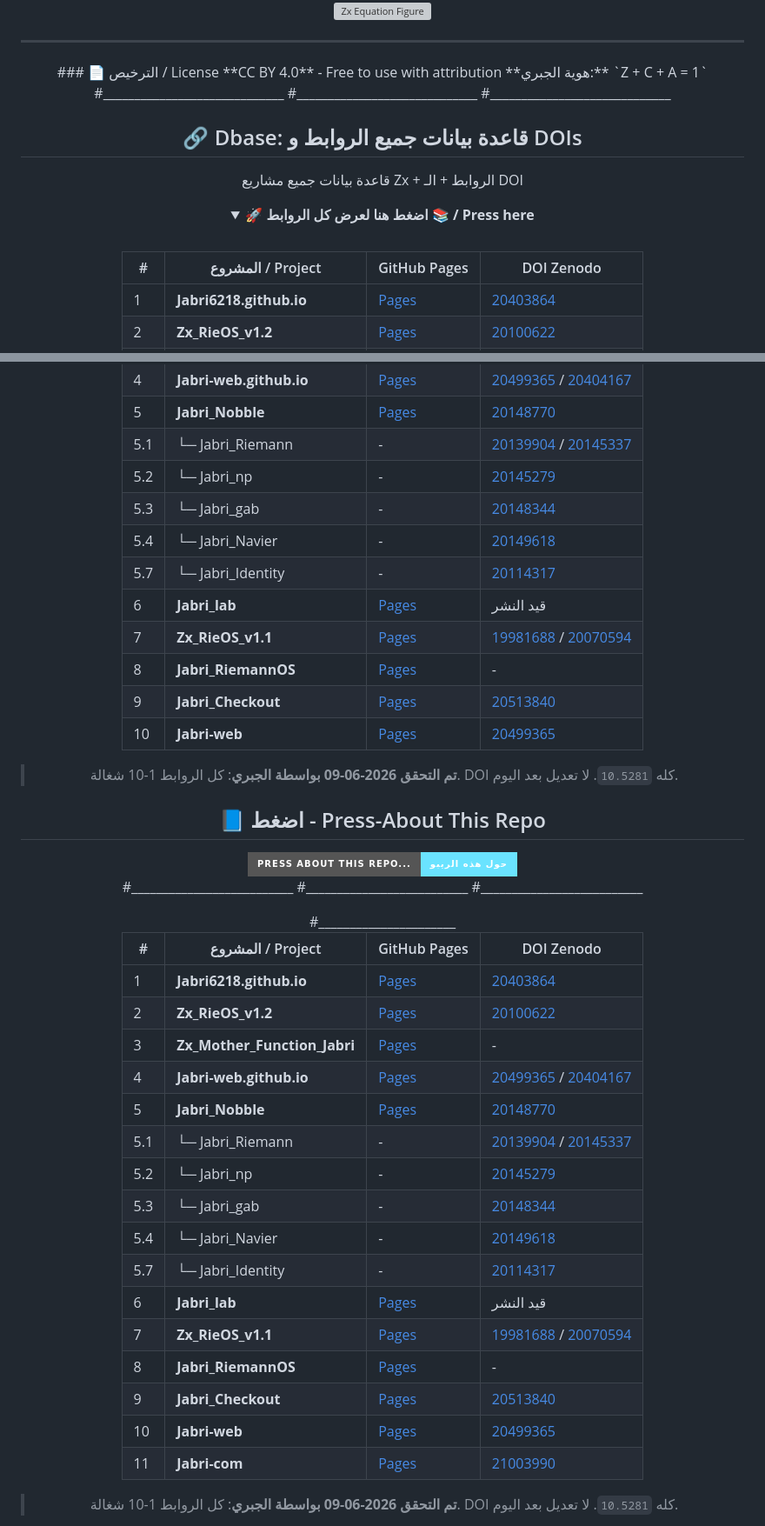
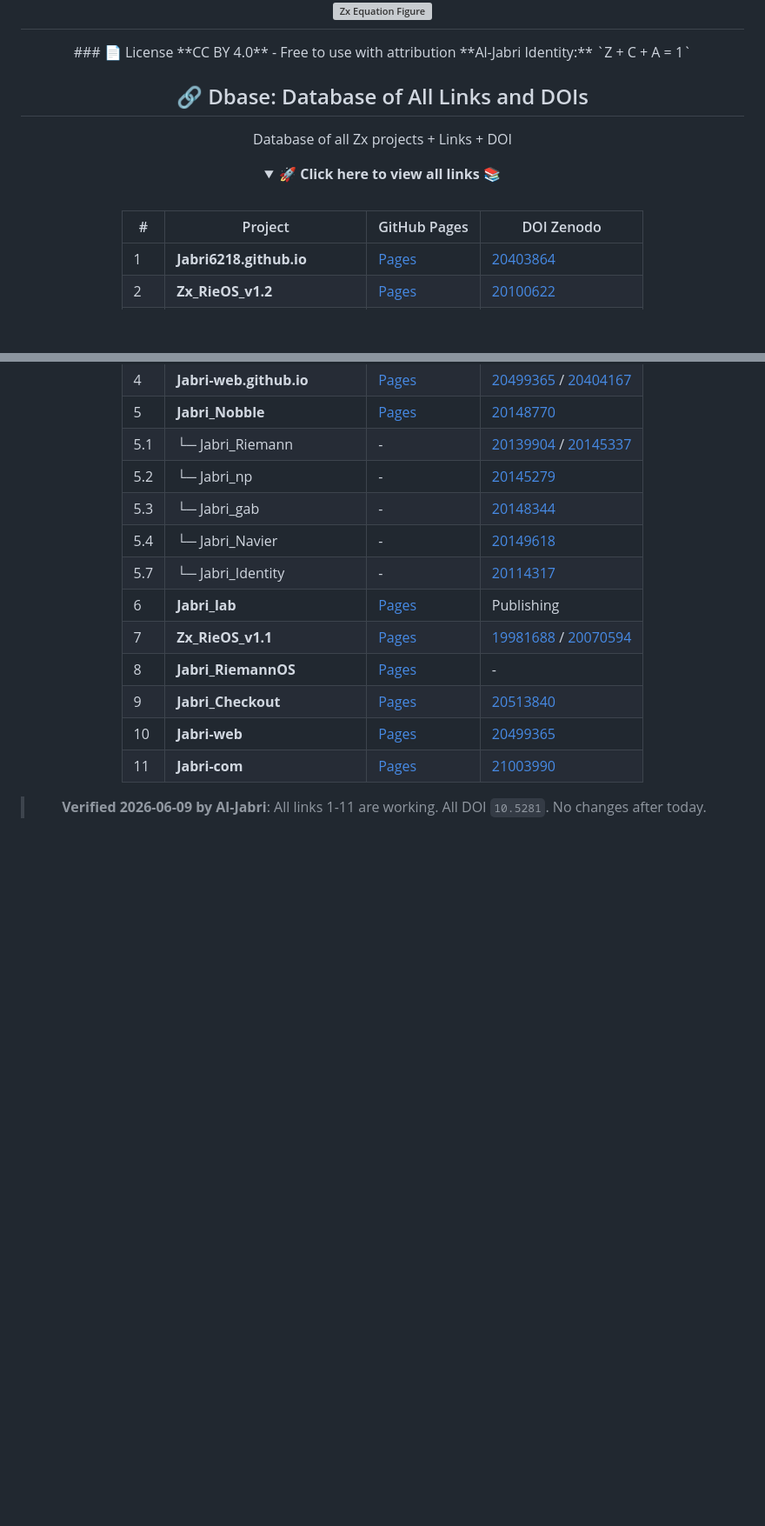
Before and after one commit to Jabri-web/Jabri-com, a Markdown page: README.md, 2 parts joined by grey strips. Shown at 87% size. Rendered like a GitHub page; folded sections open; badges without logos; blank space fills up the shorter version; grey boxes are pictures that could not be loaded.

```diff
--- a/README.md
+++ b/README.md
@@ -60,32 +53,22 @@
 ---
 ![Zx Equations](Image/Zx_Equations.png)
 ![Zx Equation Figure](Image/Zx_Eq_figure.png)
-
 ---
 
 </div>
 <div align="center">
-### 📄 الترخيص / License
+### 📄 License
 **CC BY 4.0** - Free to use with attribution
-**هوية الجبري:** `Z + C + A = 1`
+**Al-Jabri Identity:** `Z + C + A = 1`
 
-
-#_____________________________
-#_____________________________
-#_____________________________
-
-
-## 🔗 Dbase: قاعدة بيانات جميع الروابط و DOIs
-قاعدة بيانات جميع مشاريع Zx + الروابط + الـ DOI
+## 🔗 Dbase: Database of All Links and DOIs
+Database of all Zx projects + Links + DOI
 
 <details>
-
-
-<summary><b>🚀 اضغط هنا لعرض كل الروابط 📚 / Press here</b></summary>
-
+<summary><b>🚀 Click here to view all links 📚</b></summary>
 <br>
 
-| # | المشروع / Project | GitHub Pages | DOI Zenodo |
+| # | Project | GitHub Pages | DOI Zenodo |
 | --- | --- | --- | --- |
 | 1 | **Jabri6218.github.io** | [Pages](https://jabri-web.github.io/jabri62018.github.io/) | [20403864](https://doi.org/10.5281/zenodo.20403864) |
 | 2 | **Zx_RieOS_v1.2** | [Pages](https://jabri-web.github.io/Zx_RieOS_v1.2/) | [20100622](https://doi.org/10.5281/zenodo.20100622) |
@@ -97,46 +80,12 @@
 | 5.3 | └─ Jabri_gab | - | [20148344](https://doi.org/10.5281/zenodo.20148344) |
 | 5.4 | └─ Jabri_Navier | - | [20149618](https://doi.org/10.5281/zenodo.20149618) |
 | 5.7 | └─ Jabri_Identity | - | [20114317](https://doi.org/10.5281/zenodo.20114317) |
-| 6 | **Jabri_lab** | [Pages](https://jabri-web.github.io/jabri_lab/) | قيد النشر |
-| 7 | **Zx_RieOS_v1.1** | [Pages](https://Jabri-web.github.io/Zx_RieOS_v1.1/) | [19981688](https://doi.org/10.5281/zenodo.19981688) / [20070594](https://doi.org/10.5281/zenodo.20070594) |
-| 8 | **Jabri_RiemannOS** | [Pages](https://jabri-web.github.io/Jabri-RiemannOS/) | - |
-| 9 | **Jabri_Checkout** | [Pages](https://Jabri-web.github.io/Jabri_Checkout/) | [20513840](https://doi.org/10.5281/zenodo.20513840) |
-| 10 | **Jabri-web** | [Pages](https://jabri-web.github.io/Jabri-web/) | [20499365](https://doi.org/10.5281/zenodo.20499365) |
-
-> **تم التحقق 2026-06-09 بواسطة الجبري**: كل الروابط 1-10 شغالة. DOI كله `10.5281`. لا تعديل بعد اليوم.
-
-</details>
-
-## 📘 اضغط - Press-About This Repo
-<div align="center">
-<a href="./ABOUT.md">
-  <img src="https://img.shields.io/badge/Press%20about%20this%20Repo...-%D8%AD%D9%88%D9%84%20%D9%87%D8%B0%D9%87%20%D8%A7%D9%84%D8%B1%D9%8A%D8%A8%D9%88-6ae3ff?style=for-the-badge&logo=book&logoColor=white"/>
-</a>
-
-  #__________________________
-  #__________________________
-  #__________________________
-</div>
-#______________________
-
-| # | المشروع / Project | GitHub Pages | DOI Zenodo |
-| --- | --- | --- | --- |
-| 1 | **Jabri6218.github.io** | [Pages](https://jabri-web.github.io/jabri62018.github.io/) | [20403864](https://doi.org/10.5281/zenodo.20403864) |
-| 2 | **Zx_RieOS_v1.2** | [Pages](https://jabri-web.github.io/Zx_RieOS_v1.2/) | [20100622](https://doi.org/10.5281/zenodo.20100622) |
-| 3 | **Zx_Mother_Function_Jabri** | [Pages](https://Jabri-web.github.io/Zx_Mother_Function_Jabri/) | - |
-| 4 | **Jabri-web.github.io** | [Pages](https://Jabri-web.github.io/) | [20499365](https://doi.org/10.5281/zenodo.20499365) / [20404167](https://doi.org/10.5281/zenodo.20404167) |
-| 5 | **Jabri_Nobble** | [Pages](https://jabri-web.github.io/Jabri_Nobble/) | [20148770](https://doi.org/10.5281/zenodo.20148770) |
-| 5.1 | └─ Jabri_Riemann | - | [20139904](https://doi.org/10.5281/zenodo.20139904) / [20145337](https://doi.org/10.5281/zenodo.20145337) |
-| 5.2 | └─ Jabri_np | - | [20145279](https://doi.org/10.5281/zenodo.20145279) |
-| 5.3 | └─ Jabri_gab | - | [20148344](https://doi.org/10.5281/zenodo.20148344) |
-| 5.4 | └─ Jabri_Navier | - | [20149618](https://doi.org/10.5281/zenodo.20149618) |
-| 5.7 | └─ Jabri_Identity | - | [20114317](https://doi.org/10.5281/zenodo.20114317) |
-| 6 | **Jabri_lab** | [Pages](https://jabri-web.github.io/jabri_lab/) | قيد النشر |
+| 6 | **Jabri_lab** | [Pages](https://jabri-web.github.io/jabri_lab/) | Publishing |
 | 7 | **Zx_RieOS_v1.1** | [Pages](https://Jabri-web.github.io/Zx_RieOS_v1.1/) | [19981688](https://doi.org/10.5281/zenodo.19981688) / [20070594](https://doi.org/10.5281/zenodo.20070594) |
 | 8 | **Jabri_RiemannOS** | [Pages](https://jabri-web.github.io/Jabri-RiemannOS/) | - |
 | 9 | **Jabri_Checkout** | [Pages](https://Jabri-web.github.io/Jabri_Checkout/) | [20513840](https://doi.org/10.5281/zenodo.20513840) |
 | 10 | **Jabri-web** | [Pages](https://jabri-web.github.io/Jabri-web/) | [20499365](https://doi.org/10.5281/zenodo.20499365) |
 | 11 | **Jabri-com** | [Pages](https://jabri-web.github.io/jabri-com/) | [21003990](https://doi.org/10.5281/zenodo.21003990) |
 
-> **تم التحقق 2026-06-09 بواسطة الجبري**: كل الروابط 1-10 شغالة. DOI كله `10.5281`. لا تعديل بعد اليوم.
+> **Verified 2026-06-09 by Al-Jabri**: All links 1-11 are working. All DOI `10.5281`. No changes after today.
 
```
Also changed, not shown: other parts of README.md (+35 -31 lines).
